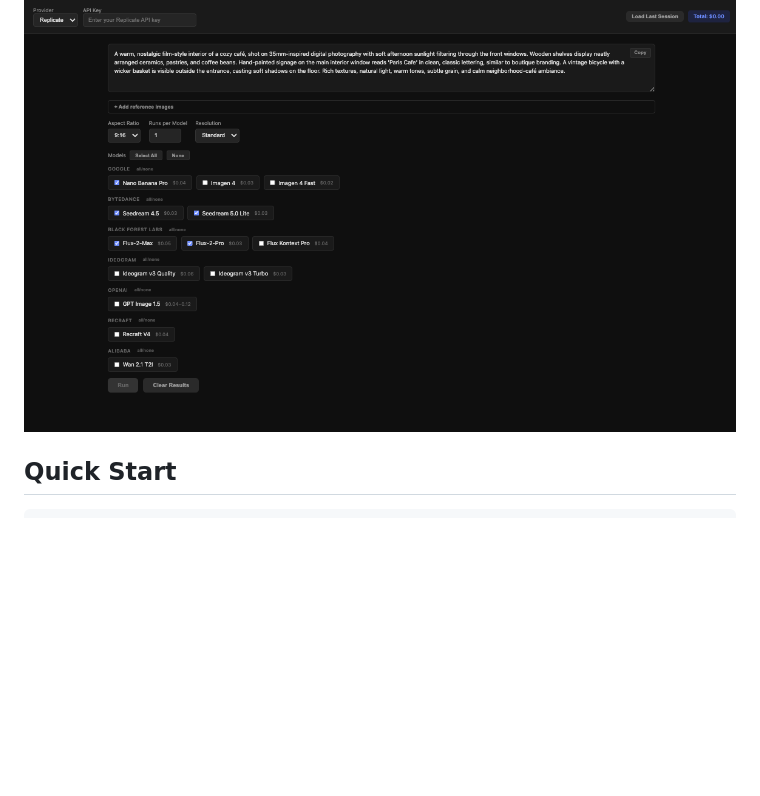
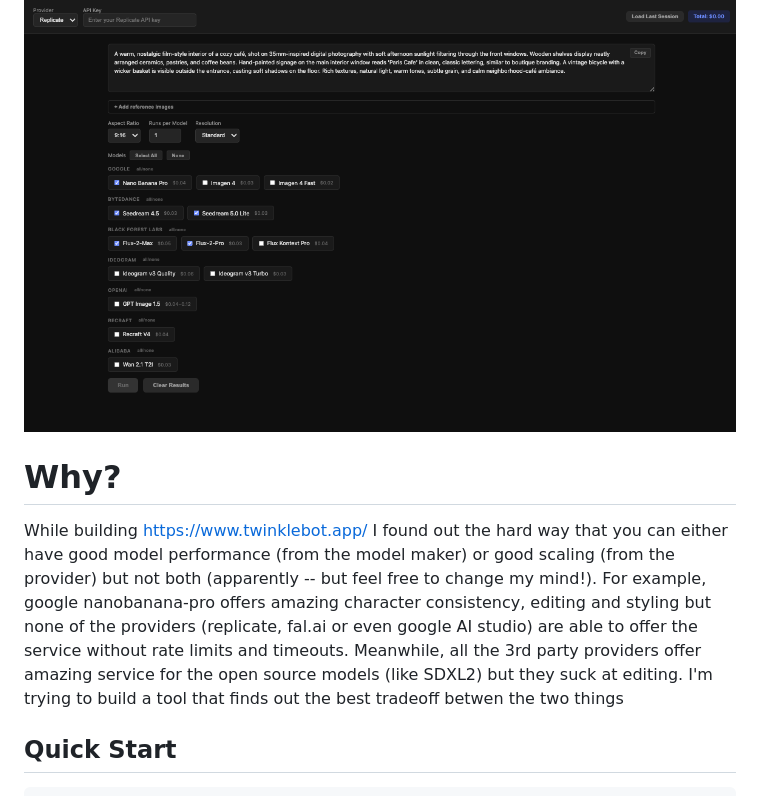
Before and after one commit to anilmurty/image-gen-evaluator, a Markdown page: README.md, the part around the change. Drawn GitHub-style; blank space fills up the shorter version.

Commit message:
Add motivation section to README
Added a section explaining the motivation behind the project.

```diff
--- a/README.md
+++ b/README.md
@@ -5,6 +5,9 @@ A local tool for comparing image generation models side-by-side. Enter a prompt,
 All API calls are made server-side. API keys are held in memory only and never persisted.
 
 ![Screenshot](public/screenshot.png)
+
+# Why?
+While building https://www.twinklebot.app/ I found out the hard way that you can either have good model performance (from the model maker) or good scaling (from the provider) but not both (apparently -- but feel free to change my mind!). For example, google nanobanana-pro offers amazing character consistency, editing and styling but none of the providers (replicate, fal.ai or even google AI studio) are able to offer the service without rate limits and timeouts. Meanwhile, all the 3rd party providers offer amazing service for the open source models (like SDXL2) but they suck at editing. I'm trying to build a tool that finds out the best tradeoff betwen the two things
 
 ## Quick Start
 
```
